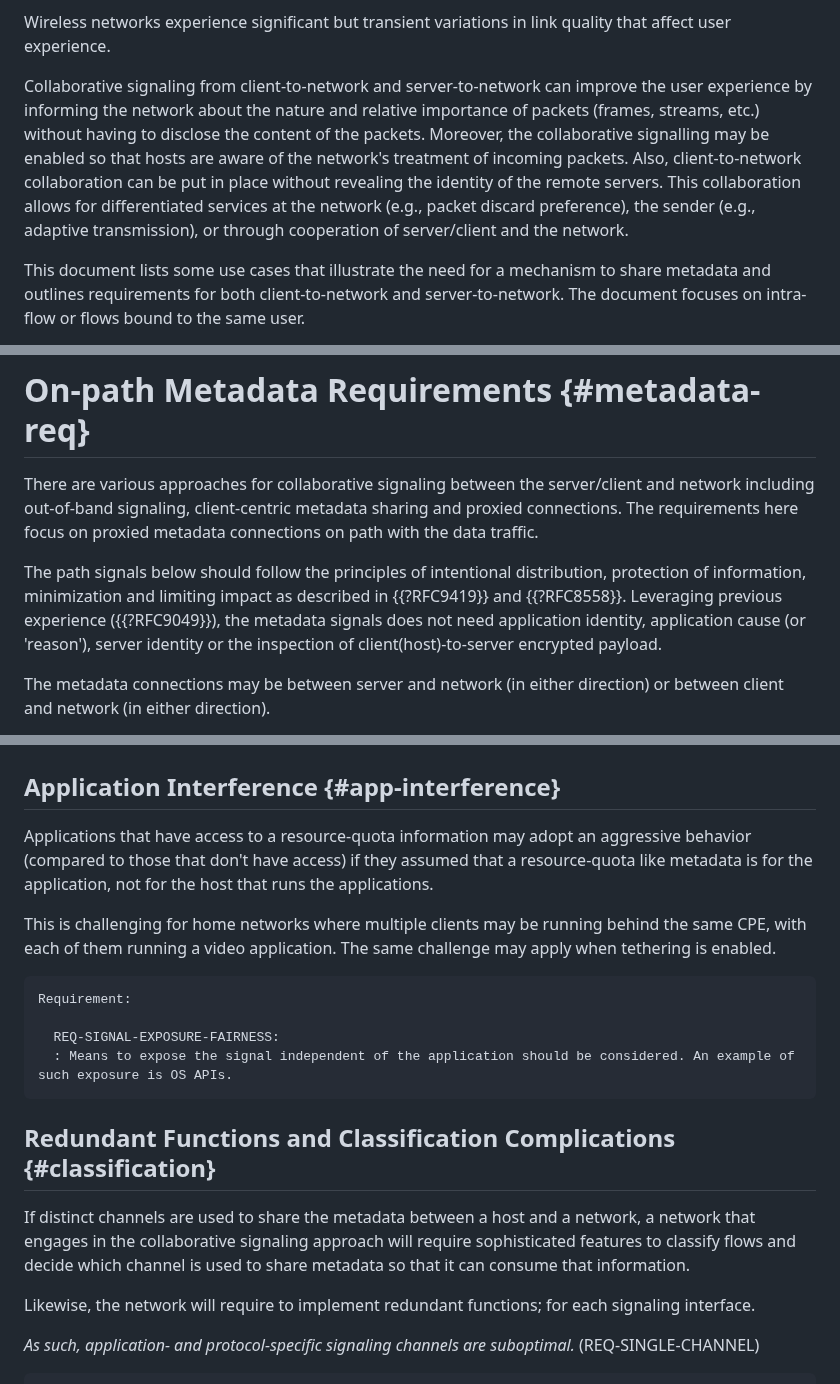
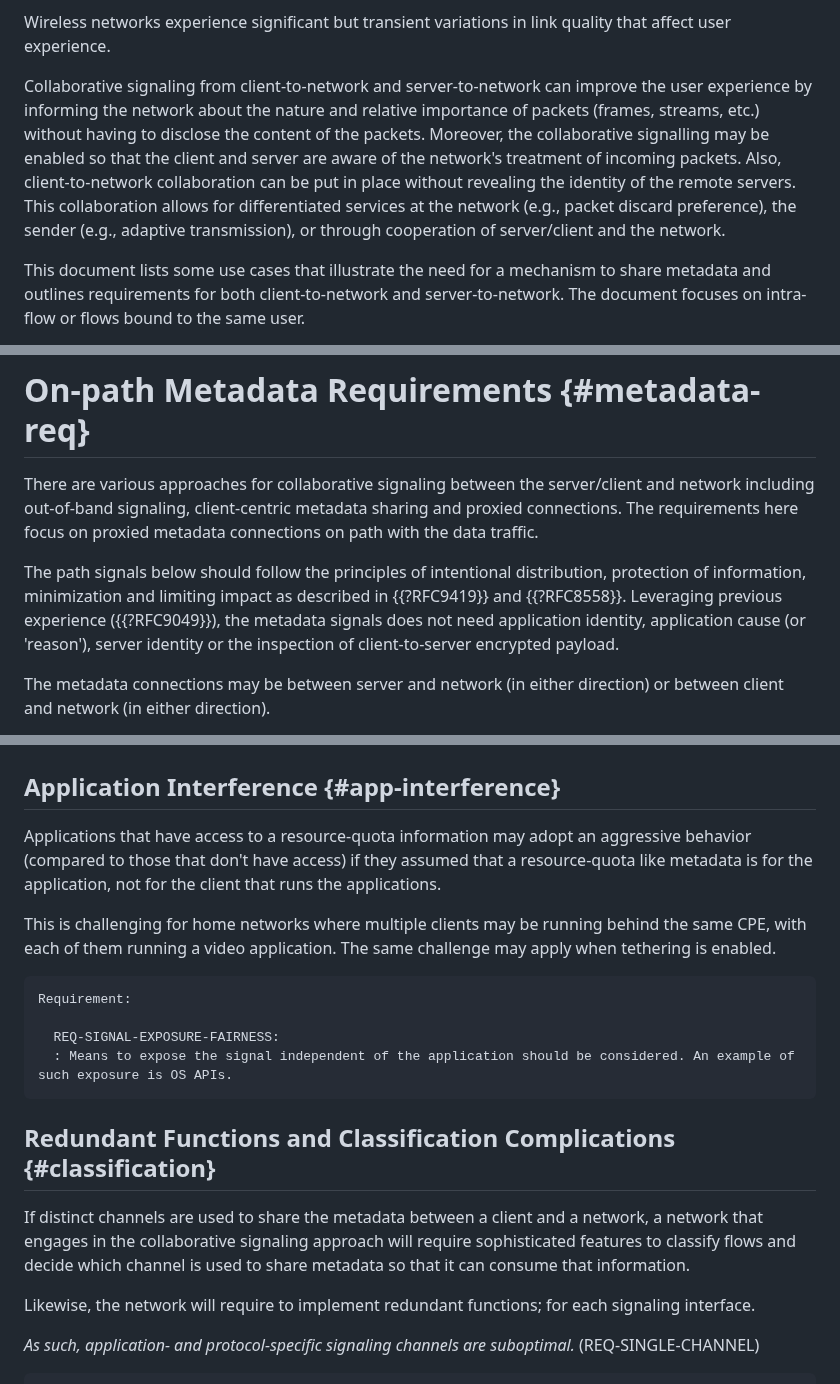
Before and after one commit to SpencerDawkins/net-collab-rqmts, a Markdown page: draft-kwbdgrr-tsvwg-net-collab-rqmts.md, 3 parts joined by grey strips. GitHub-like rendering.

```diff
--- a/draft-kwbdgrr-tsvwg-net-collab-rqmts.md
+++ b/draft-kwbdgrr-tsvwg-net-collab-rqmts.md
@@ -99,7 +99,7 @@ informative:
 
 Wireless networks experience significant but transient variations in link quality that affect user experience.
 
-Collaborative signaling from client-to-network and server-to-network can improve the user experience by informing the network about the nature and relative importance of packets (frames, streams, etc.) without having to disclose the content of the packets. Moreover, the collaborative signalling may be enabled so that hosts are aware of the network's treatment of incoming packets. Also, client-to-network collaboration can be put in place without revealing the identity of the remote servers. This collaboration allows for differentiated services at the network (e.g., packet discard preference), the sender (e.g., adaptive transmission), or through cooperation of server/client and the network.
+Collaborative signaling from client-to-network and server-to-network can improve the user experience by informing the network about the nature and relative importance of packets (frames, streams, etc.) without having to disclose the content of the packets. Moreover, the collaborative signalling may be enabled so that the client and server are aware of the network's treatment of incoming packets. Also, client-to-network collaboration can be put in place without revealing the identity of the remote servers. This collaboration allows for differentiated services at the network (e.g., packet discard preference), the sender (e.g., adaptive transmission), or through cooperation of server/client and the network.
 
 This document lists some use cases that illustrate the need for a mechanism to share metadata and outlines requirements for both client-to-network and server-to-network. The document focuses on intra-flow or flows bound to the same user.
 
@@ -299,7 +299,7 @@ In enterprise networks and remote desktop use case, a server can host multiple c
 
 There are various approaches for collaborative signaling between the server/client and network including out-of-band signaling, client-centric metadata sharing and proxied connections. The requirements here focus on proxied metadata connections on path with the data traffic.
 
-The path signals below should follow the principles of intentional distribution, protection of information, minimization and limiting impact as described in {{?RFC9419}} and {{?RFC8558}}. Leveraging previous experience ({{?RFC9049}}), the metadata signals does not need application identity, application cause (or 'reason'), server identity or the inspection of client(host)-to-server encrypted payload.
+The path signals below should follow the principles of intentional distribution, protection of information, minimization and limiting impact as described in {{?RFC9419}} and {{?RFC8558}}. Leveraging previous experience ({{?RFC9049}}), the metadata signals does not need application identity, application cause (or 'reason'), server identity or the inspection of client-to-server encrypted payload.
 
 The metadata connections may be between server and network (in either direction) or between client and network (in either direction).
 
@@ -538,7 +538,7 @@ Some packets of a media flow (UDP 4-tuple) can tolerate more delay over the wire
 
 ## Application Interference {#app-interference}
 
-Applications that have access to a resource-quota information may adopt an aggressive behavior (compared to those that don't have access) if they assumed that a resource-quota like metadata is for the application, not for the host that runs the applications.
+Applications that have access to a resource-quota information may adopt an aggressive behavior (compared to those that don't have access) if they assumed that a resource-quota like metadata is for the application, not for the client that runs the applications.
 
 This is challenging for home networks where multiple clients may be running behind the same CPE, with each of them running a video application. The same challenge may apply when tethering is enabled.
 
@@ -549,7 +549,7 @@ This is challenging for home networks where multiple clients may be running behi
 
 ## Redundant Functions and Classification Complications {#classification}
 
-If distinct channels are used to share the metadata between a host and a network, a network that engages in the collaborative signaling approach will require sophisticated features to classify flows and decide which channel is used to share metadata so that it can consume that information.
+If distinct channels are used to share the metadata between a client and a network, a network that engages in the collaborative signaling approach will require sophisticated features to classify flows and decide which channel is used to share metadata so that it can consume that information.
 
 Likewise, the network will require to implement redundant functions; for each signaling interface.
 
```
Also changed, not shown: other parts of draft-kwbdgrr-tsvwg-net-collab-rqmts.md (+11 -11 lines).
